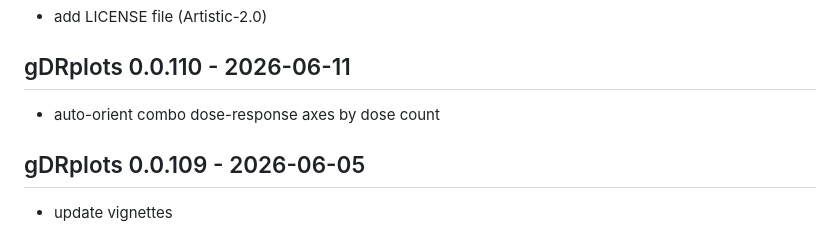
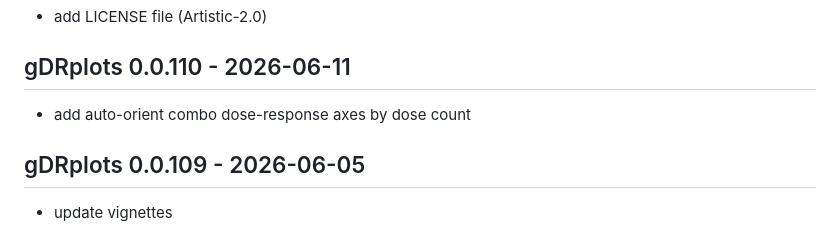
Before and after one commit to gdrplatform/gDRplots, a Markdown page: NEWS.md, the part around the change. Drawn GitHub-style.

Commit message:
fix: correct NEWS.md verb for v0.0.110 entry

```diff
--- a/NEWS.md
+++ b/NEWS.md
@@ -8,7 +8,7 @@
 * add LICENSE file (Artistic-2.0)
 
 ## gDRplots 0.0.110 - 2026-06-11
-* auto-orient combo dose-response axes by dose count
+* add auto-orient combo dose-response axes by dose count
 
 ## gDRplots 0.0.109 - 2026-06-05
 * update vignettes
```
